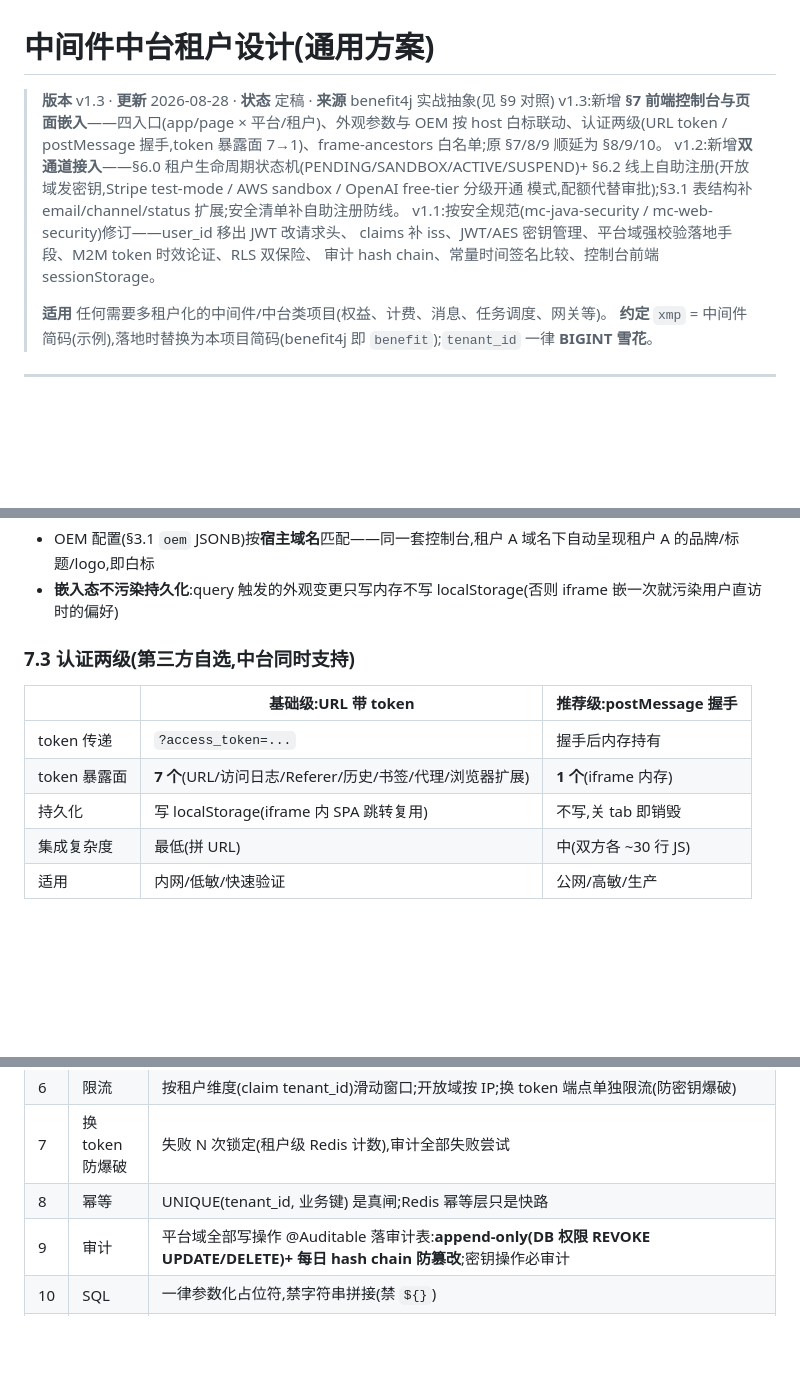
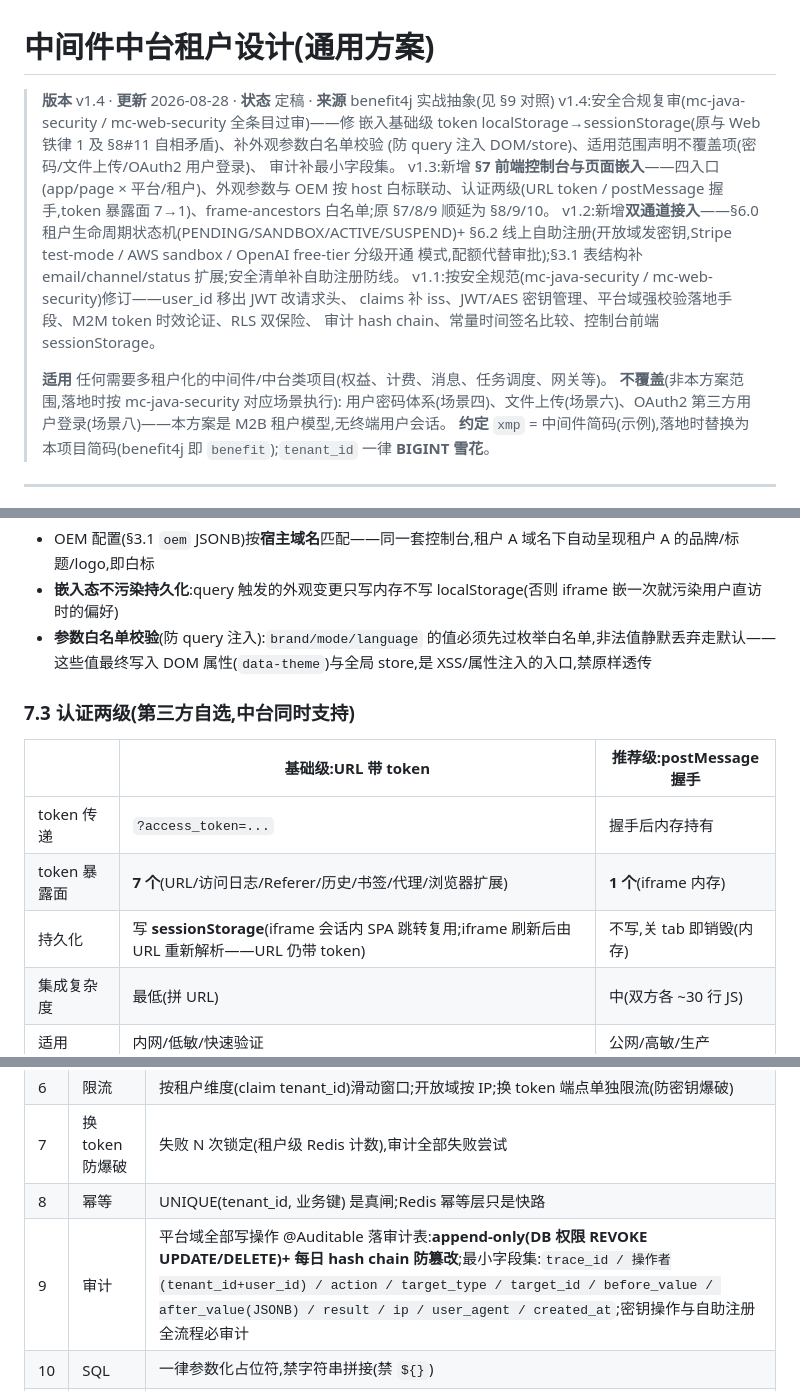
Before and after one commit to funcommons/benefit4j, a Markdown page: documents/中间件中台租户设计.md, 3 parts joined by grey strips. Rendered like a GitHub page; blank space fills up the shorter version.

Commit message:
docs: 中间件租户设计 v1.4 安全合规复审(mc-java-security/web-security 全条目过审)
- 修 P1 冲突: 嵌入基础级 token localStorage→sessionStorage(Web 铁律 1
  禁 localStorage;原亦与 §8#11 自相矛盾;iframe 会话内 SPA 跳转够用,
  刷新由 URL 重新解析)
- 补外观参数白名单校验(brand/mode/language 枚举外的值静默丢弃——
  这些值写入 DOM data-theme 与全局 store,是注入入口)
- 适用范围声明不覆盖: 用户密码体系/文件上传/OAuth2 用户登录
  (M2B 租户模型无终端用户会话,对应 mc-java-security 场景四/六/八)
- 审计补最小字段集(trace_id/操作者/action/target/before/after/result/ip/ua)

Co-Authored-By: Claude Fable 5 <noreply@anthropic.com>

```diff
--- a/documents/中间件中台租户设计.md
+++ b/documents/中间件中台租户设计.md
@@ -1,6 +1,10 @@
 # 中间件中台租户设计(通用方案)
 
-> **版本** v1.3 · **更新** 2026-08-28 · **状态** 定稿 · **来源** benefit4j 实战抽象(见 §9 对照)
+> **版本** v1.4 · **更新** 2026-08-28 · **状态** 定稿 · **来源** benefit4j 实战抽象(见 §9 对照)
+> v1.4:安全合规复审(mc-java-security / mc-web-security 全条目过审)——修 嵌入基础级 token
+> localStorage→sessionStorage(原与 Web 铁律 1 及 §8#11 自相矛盾)、补外观参数白名单校验
+> (防 query 注入 DOM/store)、适用范围声明不覆盖项(密码/文件上传/OAuth2 用户登录)、
+> 审计补最小字段集。
 > v1.3:新增 **§7 前端控制台与页面嵌入**——四入口(app/page × 平台/租户)、外观参数与 OEM
 > 按 host 白标联动、认证两级(URL token / postMessage 握手,token 暴露面 7→1)、frame-ancestors
 > 白名单;原 §7/8/9 顺延为 §8/9/10。
@@ -12,6 +16,7 @@
 > 审计 hash chain、常量时间签名比较、控制台前端 sessionStorage。
 >
 > **适用** 任何需要多租户化的中间件/中台类项目(权益、计费、消息、任务调度、网关等)。
+> **不覆盖**(非本方案范围,落地时按 mc-java-security 对应场景执行): 用户密码体系(场景四)、文件上传(场景六)、OAuth2 第三方用户登录(场景八)——本方案是 M2B 租户模型,无终端用户会话。
 > **约定** `xmp` = 中间件简码(示例),落地时替换为本项目简码(benefit4j 即 `benefit`);`tenant_id` 一律 **BIGINT 雪花**。
 
 ---
@@ -335,6 +340,7 @@ URL query(两布局通用):
 
 - OEM 配置(§3.1 `oem` JSONB)按**宿主域名**匹配——同一套控制台,租户 A 域名下自动呈现租户 A 的品牌/标题/logo,即白标
 - **嵌入态不污染持久化**:query 触发的外观变更只写内存不写 localStorage(否则 iframe 嵌一次就污染用户直访时的偏好)
+- **参数白名单校验**(防 query 注入):`brand/mode/language` 的值必须先过枚举白名单,非法值静默丢弃走默认——这些值最终写入 DOM 属性(`data-theme`)与全局 store,是 XSS/属性注入的入口,禁原样透传
 
 ### 7.3 认证两级(第三方自选,中台同时支持)
 
@@ -342,7 +348,7 @@ URL query(两布局通用):
 |---|---|---|
 | token 传递 | `?access_token=...` | 握手后内存持有 |
 | token 暴露面 | **7 个**(URL/访问日志/Referer/历史/书签/代理/浏览器扩展) | **1 个**(iframe 内存) |
-| 持久化 | 写 localStorage(iframe 内 SPA 跳转复用) | 不写,关 tab 即销毁 |
+| 持久化 | 写 **sessionStorage**(iframe 会话内 SPA 跳转复用;iframe 刷新后由 URL 重新解析——URL 仍带 token) | 不写,关 tab 即销毁(内存) |
 | 集成复杂度 | 最低(拼 URL) | 中(双方各 ~30 行 JS) |
 | 适用 | 内网/低敏/快速验证 | 公网/高敏/生产 |
 
@@ -395,7 +401,7 @@ OEM 是租户表四类配置中「对外呈现」的一类;嵌入方案是它的
 | 6 | 限流 | 按租户维度(claim tenant_id)滑动窗口;开放域按 IP;换 token 端点单独限流(防密钥爆破) |
 | 7 | 换 token 防爆破 | 失败 N 次锁定(租户级 Redis 计数),审计全部失败尝试 |
 | 8 | 幂等 | UNIQUE(tenant_id, 业务键) 是真闸;Redis 幂等层只是快路 |
-| 9 | 审计 | 平台域全部写操作 @Auditable 落审计表:**append-only(DB 权限 REVOKE UPDATE/DELETE)+ 每日 hash chain 防篡改**;密钥操作必审计 |
+| 9 | 审计 | 平台域全部写操作 @Auditable 落审计表:**append-only(DB 权限 REVOKE UPDATE/DELETE)+ 每日 hash chain 防篡改**;最小字段集:`trace_id / 操作者(tenant_id+user_id) / action / target_type / target_id / before_value / after_value(JSONB) / result / ip / user_agent / created_at`;密钥操作与自助注册全流程必审计 |
 | 10 | SQL | 一律参数化占位符,禁字符串拼接(禁 `${}`) |
 | 11 | 运营控制台前端 | token 存 **sessionStorage**(禁 localStorage);路由守卫双层;按钮显隐是体验层,后端独立校验;JWT Header 模式无 CSRF 面 |
 | 12 | 对账 | 平台域提供按租户切片的对账/导出接口(租户数据自主可核) |
```
